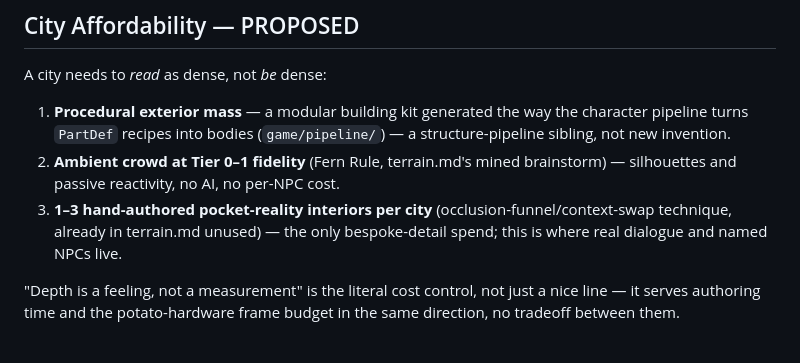
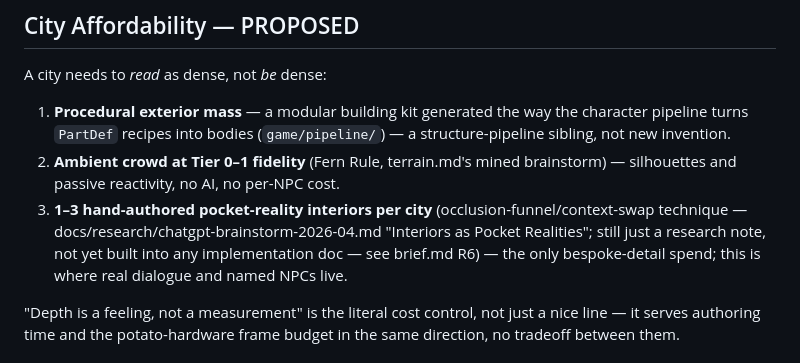
Before and after one commit to shovelhead24/possession, a Markdown page: docs/civilization.md, the part around the change. Drawn GitHub-style.

Commit message:
fix: correct false claim — pocket-reality technique lives in research doc, not terrain.md
Co-Authored-By: Claude Fable 5 <noreply@anthropic.com>

```diff
--- a/docs/civilization.md
+++ b/docs/civilization.md
@@ -21,7 +21,7 @@ A city needs to *read* as dense, not *be* dense:
 
 1. **Procedural exterior mass** — a modular building kit generated the way the character pipeline turns `PartDef` recipes into bodies (`game/pipeline/`) — a structure-pipeline sibling, not new invention.
 2. **Ambient crowd at Tier 0–1 fidelity** (Fern Rule, terrain.md's mined brainstorm) — silhouettes and passive reactivity, no AI, no per-NPC cost.
-3. **1–3 hand-authored pocket-reality interiors per city** (occlusion-funnel/context-swap technique, already in terrain.md unused) — the only bespoke-detail spend; this is where real dialogue and named NPCs live.
+3. **1–3 hand-authored pocket-reality interiors per city** (occlusion-funnel/context-swap technique — docs/research/chatgpt-brainstorm-2026-04.md "Interiors as Pocket Realities"; still just a research note, not yet built into any implementation doc — see brief.md R6) — the only bespoke-detail spend; this is where real dialogue and named NPCs live.
 
 "Depth is a feeling, not a measurement" is the literal cost control, not just a nice line — it serves authoring time and the potato-hardware frame budget in the same direction, no tradeoff between them.
 
```
